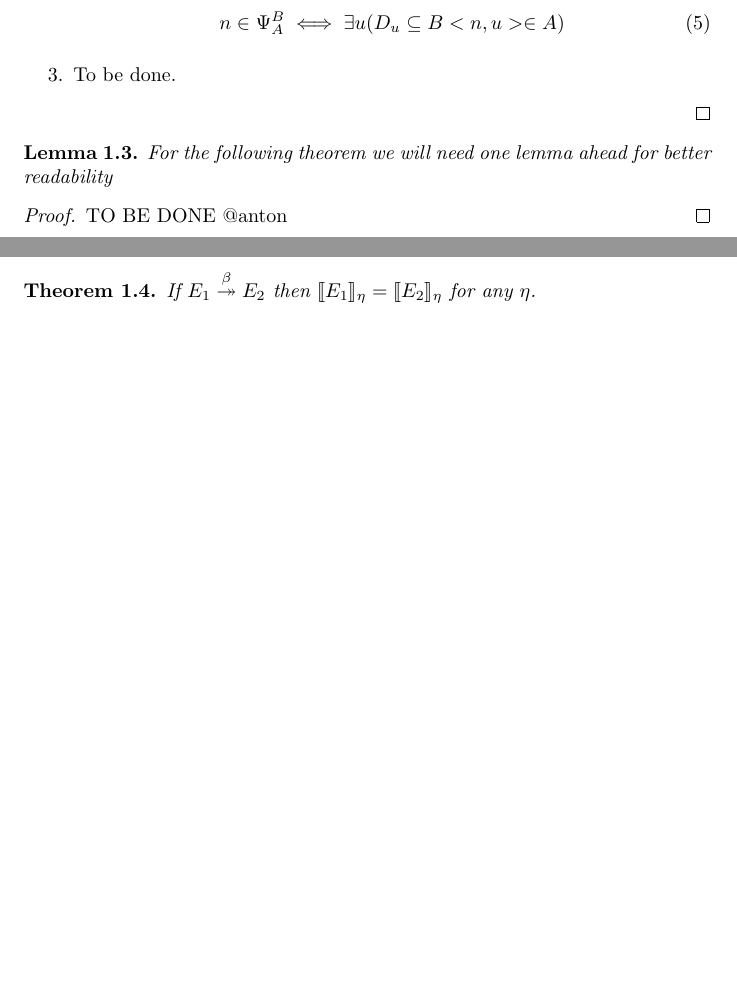
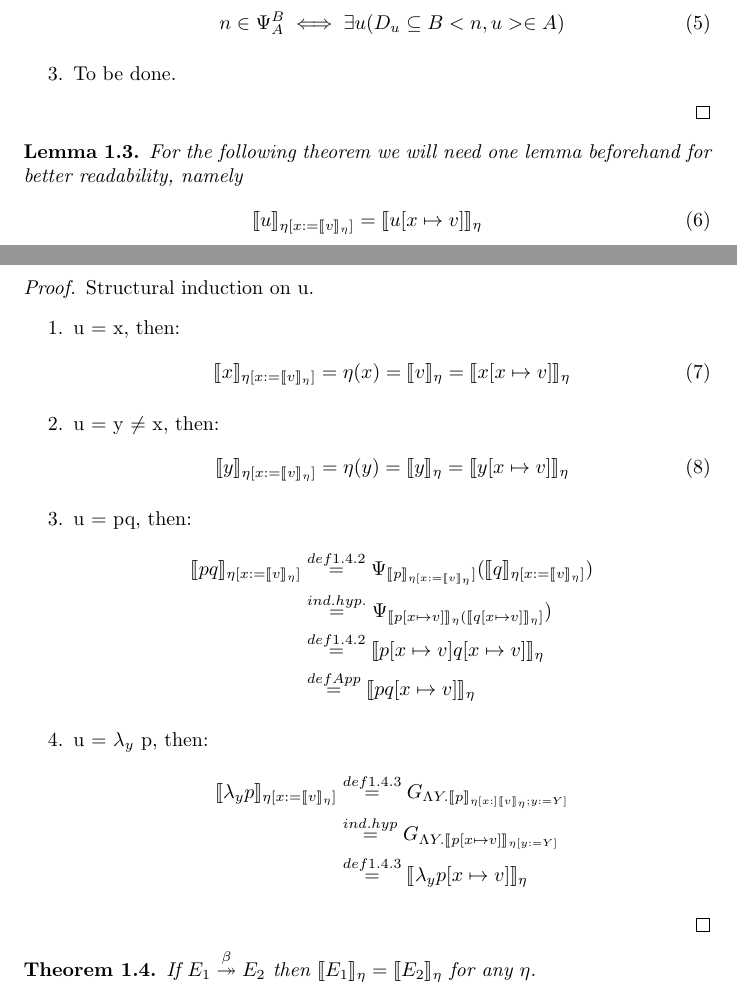
Before and after one commit to ickobombata/Computational-Model-of-lambda-calculus, a LaTeX document (code/main.tex): two parts of pages 3 and 4 of 5 before the commit and two parts of pages 3 and 4 of 6 after it, joined at a grey line, cut so that both start at the same text, the shorter picture padded with empty space. Compiled offline with pdfLaTeX.

Commit message:
Added the help lemma for the theorem

```diff
--- a/code/main.tex
+++ b/code/main.tex
@@ -121,14 +123,77 @@
 
 	\begin{lemma}
 		For the following theorem we will need one lemma
-		ahead for better readability
+		beforehand for better readability, namely
+		\begin{equation}
+			\llbracket u \rrbracket_{\eta [x :=
+				\llbracket v \rrbracket_{\eta}]} =
+				\llbracket u [x \mapsto v] \rrbracket_{\eta}
+		\end{equation}
 	\end{lemma}
 	\begin{proof}
-		TO BE DONE @anton
+		Structural induction on u.
+		\begin{enumerate}
+			\item u = x, then:
+			\begin{equation}
+				\llbracket x \rrbracket_{\eta [x :=
+				\llbracket v \rrbracket_{\eta}]} =
+				\eta (x) =
+				\llbracket v \rrbracket_{\eta} =
+				\llbracket x [x \mapsto v] \rrbracket_{\eta}
+			\end{equation}
+
+			\item u = y $\neq$ x, then:
+			\begin{equation}
+				\llbracket y \rrbracket_{\eta [x :=
+				\llbracket v \rrbracket_{\eta}]} =
+				\eta (y) =
+				\llbracket y \rrbracket_{\eta} =
+				\llbracket y [x \mapsto v] \rrbracket_{\eta}
+			\end{equation}
+
+			\item u = pq, then:
+			\begin{equation*}
+			\begin{split}
+				\llbracket pq \rrbracket_{\eta [x :=
+				\llbracket v \rrbracket_{\eta}]}
+ 				&\stackrel{def 1.4.2}{=}
+				\Psi_{\llbracket p \rrbracket_{
+					\eta [x := \llbracket v \rrbracket_{\eta}}]}
+					(\llbracket q \rrbracket_{
+					\eta [x:= \llbracket v \rrbracket_{\eta}]}) \\
+ 				&\stackrel{ind.hyp.}{=}
+				\Psi_{\llbracket p[x \mapsto v] \rrbracket_{\eta}
+					(\llbracket q[x \mapsto v] \rrbracket_{\eta}]}) \\
+ 				&\stackrel{def 1.4.2}{=}
+				\llbracket p[x \mapsto v]q[x \mapsto v]
+					\rrbracket_{\eta}\\
+ 				&\stackrel{def App}{=}
+				\llbracket pq [x \mapsto v] \rrbracket_{\eta}
+			\end{split}
+			\end{equation*}
+
+			\item u = $\lambda_y$ p, then:
+			\begin{equation*}
+			\begin{split}
+				\llbracket \lambda_y p \rrbracket_{\eta [x :=
+				\llbracket v \rrbracket_{\eta}]}
+ 				&\stackrel{def 1.4.3}{=}
+				G_{\Lambda Y. \llbracket p \rrbracket_{
+					\eta [x :] \llbracket v \rrbracket_{\eta} ;
+						y := Y]}} \\
+ 				&\stackrel{ind.hyp}{=}
+				G_{\Lambda Y. \llbracket p[x \mapsto v] \rrbracket_{
+					\eta[ y:=Y]} } \\
+ 				&\stackrel{def 1.4.3}{=}
+				\llbracket \lambda_y p[x \mapsto v]\rrbracket_{\eta}
+			\end{split}
+			\end{equation*}
+		\end{enumerate}
 	\end{proof}
 
 	\begin{theorem}
-		If $E_1 \stackrel{\beta}{\twoheadrightarrow}  E_2$ then $\llbracket E_1
+		If $E_1 \stackrel{\beta}{\twoheadrightarrow}  E_2$ then
+			$\llbracket E_1
 		\rrbracket_{\eta} = \llbracket E_2 \rrbracket_{\eta}$
 		for any $\eta$.
 	\end{theorem}
```
Also changed, not shown: code/main.pdf, code/main.tex (6 more changed lines).
